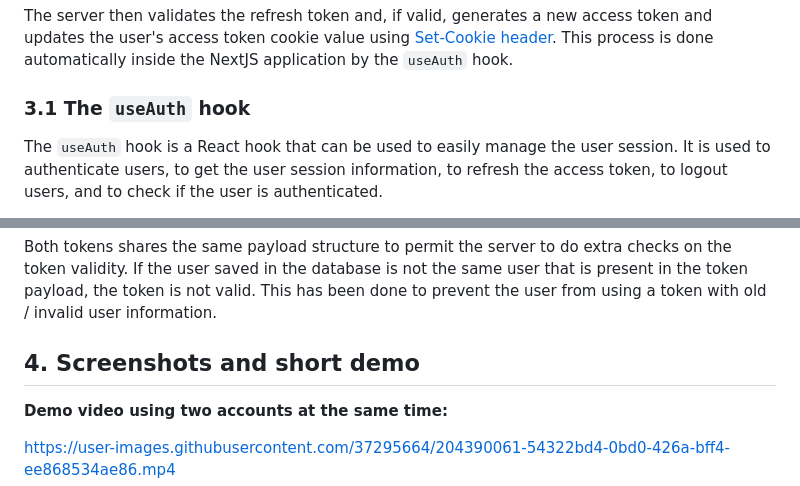
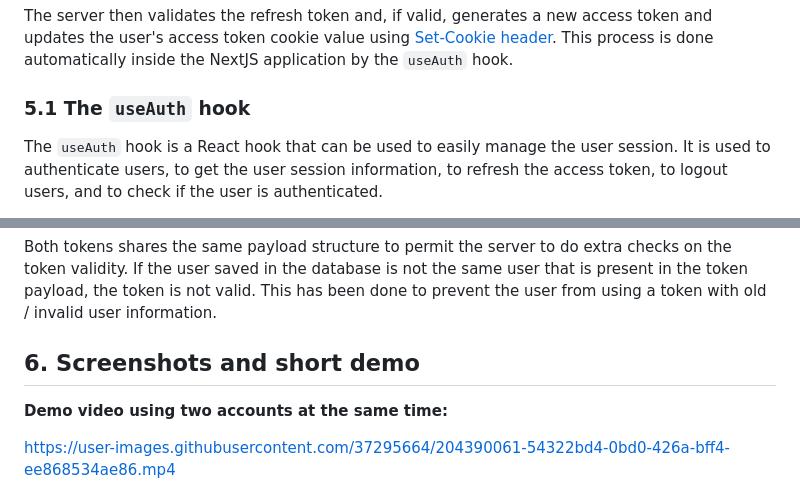
Before and after one commit to lucadibello/nextjs-jwt-auth-boilerplate, a Markdown page: README.md, 2 parts joined by grey strips. Drawn GitHub-style.

```diff
--- a/README.md
+++ b/README.md
@@ -101,7 +107,7 @@ The chart is self-explanatory, but to better understand the flow, we can see the
 
 The server then validates the refresh token and, if valid, generates a new access token and updates the user's access token cookie value using [Set-Cookie header](https://developer.mozilla.org/en-US/docs/Web/HTTP/Headers/Set-Cookie). This process is done automatically inside the NextJS application by the `useAuth` hook.
 
-### 3.1  The `useAuth` hook
+### 5.1  The `useAuth` hook
 
 The `useAuth` hook is a React hook that can be used to easily manage the user session. It is used to authenticate users, to get the user session information, to refresh the access token, to logout users, and to check if the user is authenticated.
 
@@ -144,7 +150,7 @@ The JWT access token expires after 15 minutes, while the JWT refresh token expir
 
 Both tokens shares the same payload structure to permit the server to do extra checks on the token validity. If the user saved in the database is not the same user that is present in the token payload, the token is not valid. This has been done to prevent the user from using a token with old / invalid user information.
 
-## 4. Screenshots and short demo
+## 6. Screenshots and short demo
 
 **Demo video using two accounts at the same time:**
 
```
Also changed, not shown: other parts of README.md (+19 -13 lines).
